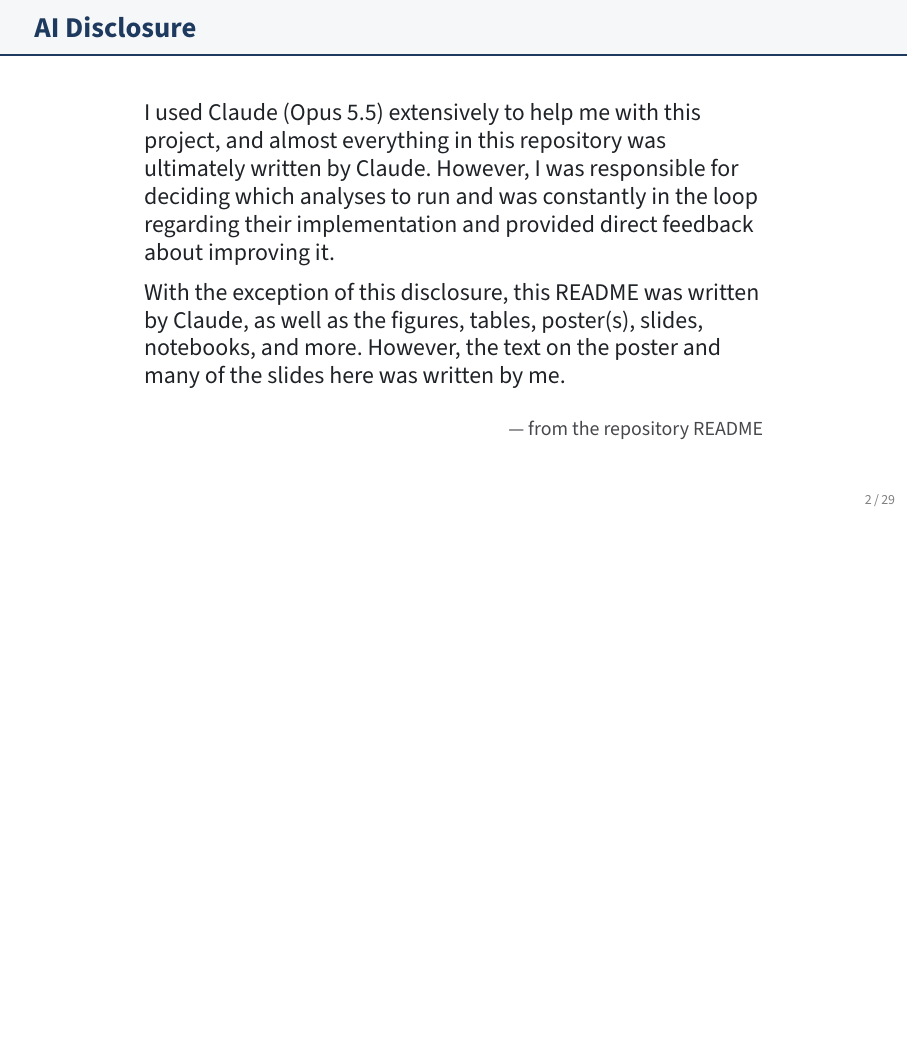
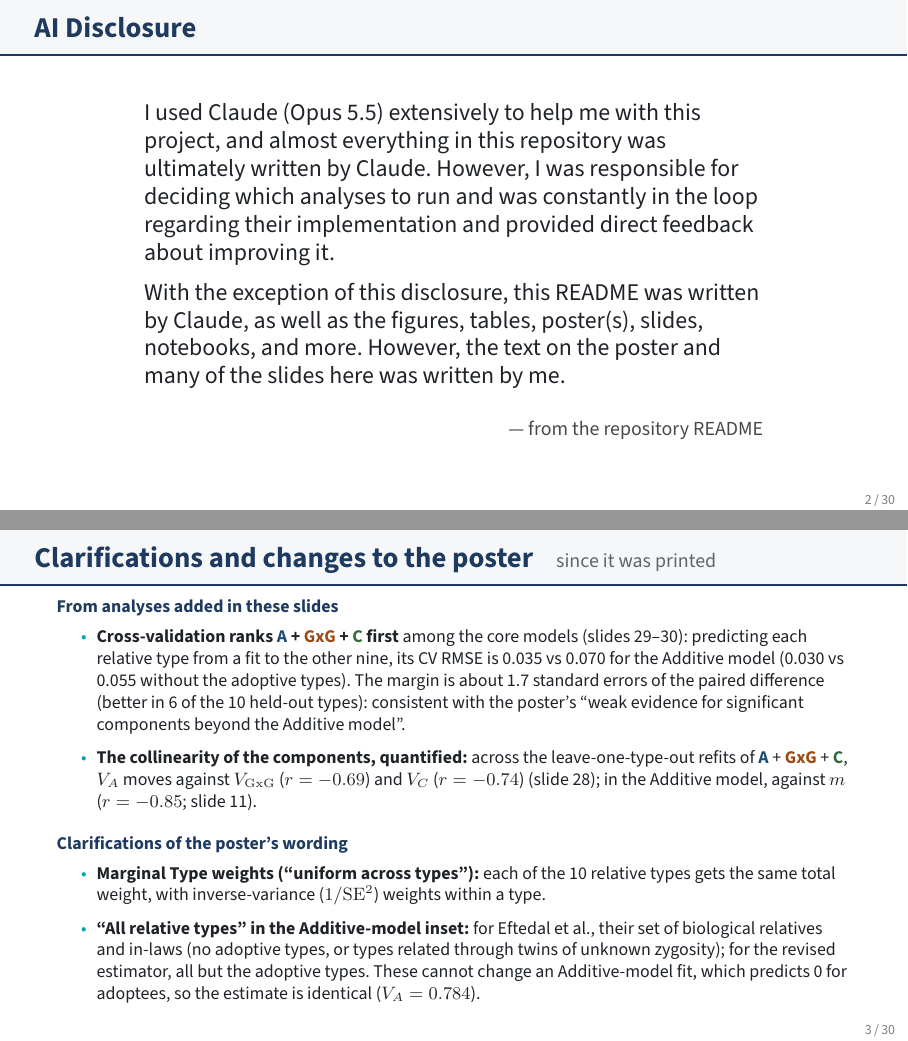
Before and after one commit to nunorgcarvalho/eftedal_reanalysis, LaTeX slides (poster/supplemental_slides.tex): page 2 of 29 before the commit and pages 2 and 3 of 30 after it, the two joined at a grey line, the shorter picture padded with empty space. The pictures show the PDF file poster/supplemental_slides.pdf that the author committed with the source.

Commit message:
Supplemental slides: clarifications and changes to the poster since printing
Co-Authored-By: Claude Opus 5.5 (1M context) <noreply@anthropic.com>

```diff
--- a/poster/supplemental_slides.tex
+++ b/poster/supplemental_slides.tex
@@ -163,6 +163,33 @@
   \bigskip\hfill{\normalsize\color{gray!40!ink}--- from the repository README}
   \end{minipage}\end{center}
   \vfill
+\end{frame}
+
+% ---------------------------------------------------------------- clarifications / changes since the printed poster
+\begin{frame}{Clarifications and changes to the poster}{since it was printed}
+  \small\vspace{-0.2em}
+  {\color{navy}\bfseries From analyses added in these slides}
+  \begin{itemize}\setlength{\itemsep}{0.4em}
+    \item \textbf{Cross-validation ranks \mA\ + \mG\ + \mC\ first} among the core models (slides
+          \pageref{cv}--\pageref{cv-by-type}): predicting each relative type from a fit to the other nine,
+          its CV RMSE is 0.035 vs 0.070 for the Additive model (0.030 vs 0.055 without the adoptive types).
+          The margin is about 1.7 standard errors of the paired difference (better in 6 of the 10 held-out
+          types): consistent with the poster's ``weak evidence for significant components beyond the
+          Additive model''.
+    \item \textbf{The collinearity of the components, quantified:} across the leave-one-type-out refits of
+          \mA\ + \mG\ + \mC, $V_A$ moves against $V_{\mathrm{GxG}}$ ($r = -0.69$) and $V_C$ ($r = -0.74$)
+          (slide \pageref{pair-AGxGF}); in the Additive model, against $m$ ($r = -0.85$; slide \pageref{pair-A}).
+  \end{itemize}
+  \medskip
+  {\color{navy}\bfseries Clarifications of the poster's wording}
+  \begin{itemize}\setlength{\itemsep}{0.4em}
+    \item \textbf{Marginal Type weights (``uniform across types''):} each of the 10 relative types gets the
+          same total weight, with inverse-variance ($1/\mathrm{SE}^2$) weights within a type.
+    \item \textbf{``All relative types'' in the Additive-model inset:} for Eftedal et al., their set of
+          biological relatives and in-laws (no adoptive types, or types related through twins of unknown
+          zygosity); for the revised estimator, all but the adoptive types. These cannot change an
+          Additive-model fit, which predicts 0 for adoptees, so the estimate is identical ($V_A = 0.784$).
+  \end{itemize}
 \end{frame}
 
 % ---------------------------------------------------------------- reading guide
```
Also changed, not shown: poster/supplemental_slides.pdf, poster/supplemental_slides.tex (6 more changed lines).
